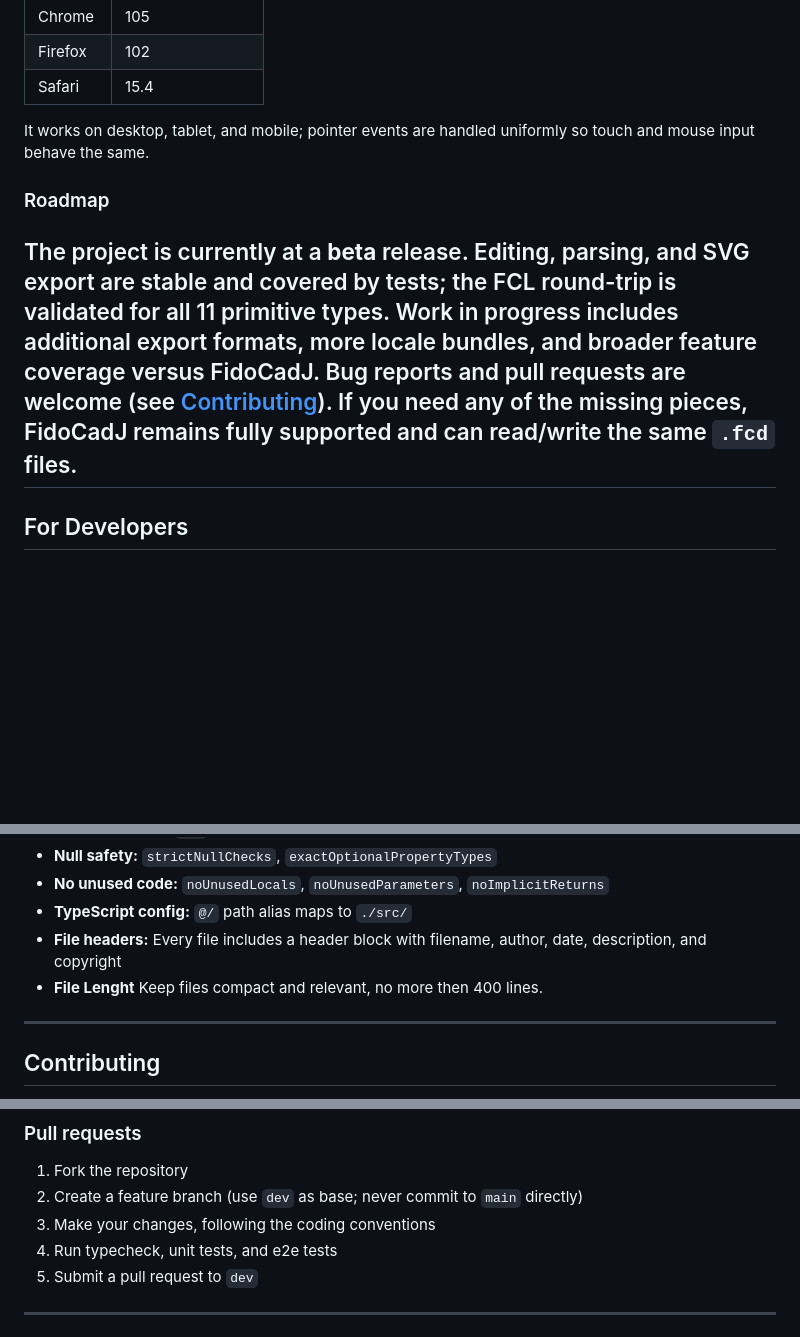
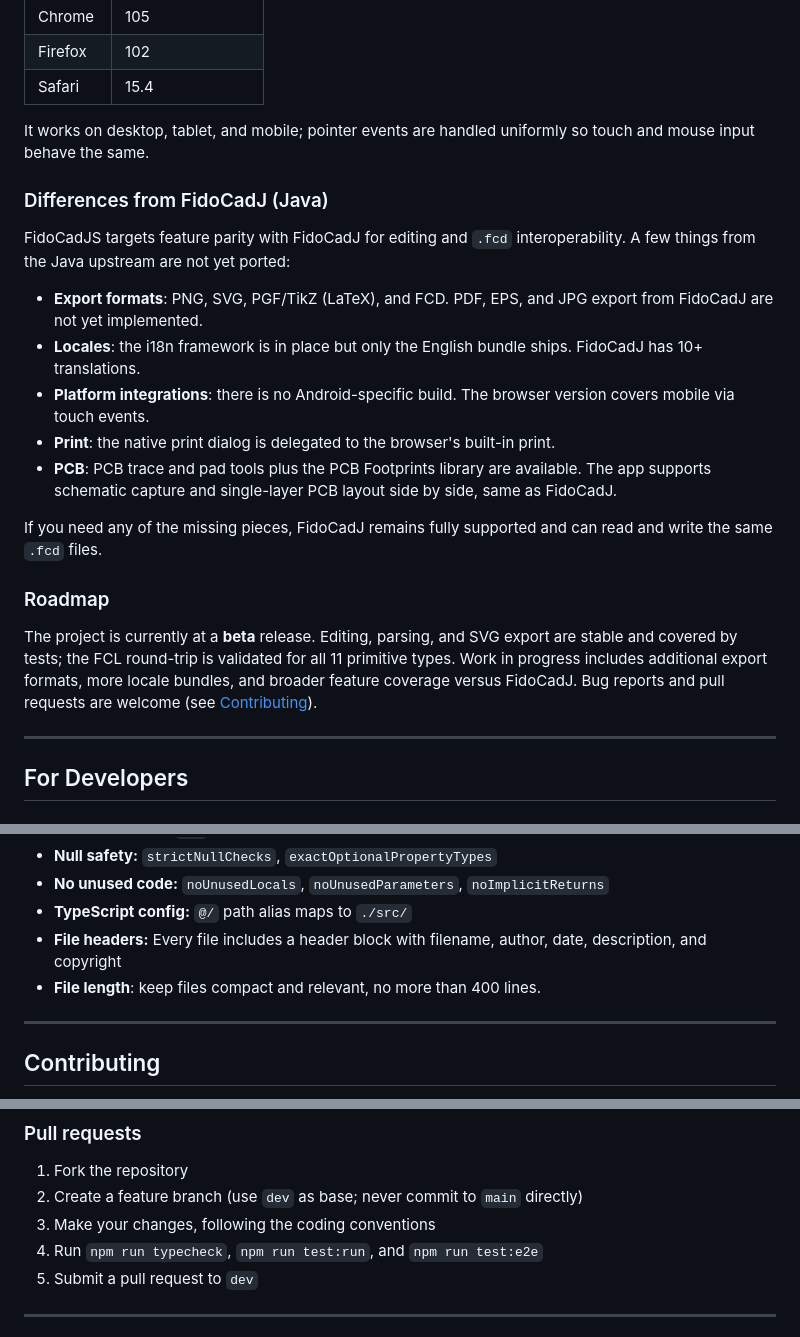
Before and after one commit to DanteCpp/FidoCadJS, a Markdown page: README.md, 3 parts joined by grey strips. GitHub-like rendering; blank space fills up the shorter version.

Commit message:
docs: fix typos and restore missing Differences section in README
- Fix 'italian' to 'Italian'
- Fix 'Lenght' to 'length' and 'then' to 'than'
- Restore Differences from FidoCadJ section accidentally dropped
- Restore explicit npm commands in pull request checklist

```diff
--- a/README.md
+++ b/README.md
@@ -148,9 +148,22 @@ FidoCadJS runs in any modern browser with Canvas 2D and ES2022 support. There is
 
 It works on desktop, tablet, and mobile; pointer events are handled uniformly so touch and mouse input behave the same.
 
+### Differences from FidoCadJ (Java)
+
+FidoCadJS targets feature parity with FidoCadJ for editing and `.fcd` interoperability. A few things from the Java upstream are not yet ported:
+
+- **Export formats**: PNG, SVG, PGF/TikZ (LaTeX), and FCD. PDF, EPS, and JPG export from FidoCadJ are not yet implemented.
+- **Locales**: the i18n framework is in place but only the English bundle ships. FidoCadJ has 10+ translations.
+- **Platform integrations**: there is no Android-specific build. The browser version covers mobile via touch events.
+- **Print**: the native print dialog is delegated to the browser's built-in print.
+- **PCB**: PCB trace and pad tools plus the PCB Footprints library are available. The app supports schematic capture and single-layer PCB layout side by side, same as FidoCadJ.
+
+If you need any of the missing pieces, FidoCadJ remains fully supported and can read and write the same `.fcd` files.
+
 ### Roadmap
 
-The project is currently at a **beta** release. Editing, parsing, and SVG export are stable and covered by tests; the FCL round-trip is validated for all 11 primitive types. Work in progress includes additional export formats, more locale bundles, and broader feature coverage versus FidoCadJ. Bug reports and pull requests are welcome (see [Contributing](#contributing)). If you need any of the missing pieces, FidoCadJ remains fully supported and can read/write the same `.fcd` files.
+The project is currently at a **beta** release. Editing, parsing, and SVG export are stable and covered by tests; the FCL round-trip is validated for all 11 primitive types. Work in progress includes additional export formats, more locale bundles, and broader feature coverage versus FidoCadJ. Bug reports and pull requests are welcome (see [Contributing](#contributing)).
+
 ---
 
 ## For Developers
@@ -279,7 +292,7 @@ For detailed test case descriptions, see [TESTS.md](test/TESTS.md).
 - **No unused code:** `noUnusedLocals`, `noUnusedParameters`, `noImplicitReturns`
 - **TypeScript config:** `@/` path alias maps to `./src/`
 - **File headers:** Every file includes a header block with filename, author, date, description, and copyright
-- **File Lenght** Keep files compact and relevant, no more then 400 lines.
+- **File length**: keep files compact and relevant, no more than 400 lines.
 
 ---
 
@@ -298,7 +311,7 @@ Design decisions and architectural intent remain the responsibility of human con
 1. Fork the repository
 2. Create a feature branch (use `dev` as base; never commit to `main` directly)
 3. Make your changes, following the coding conventions
-4. Run typecheck, unit tests, and e2e tests
+4. Run `npm run typecheck`, `npm run test:run`, and `npm run test:e2e`
 5. Submit a pull request to `dev`
 
 ---
```
Also changed, not shown: other parts of README.md (+1 -1 lines).
